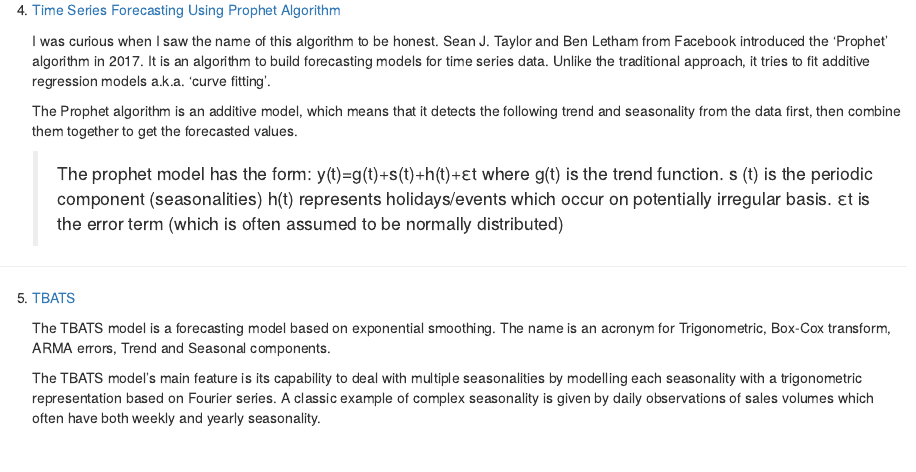
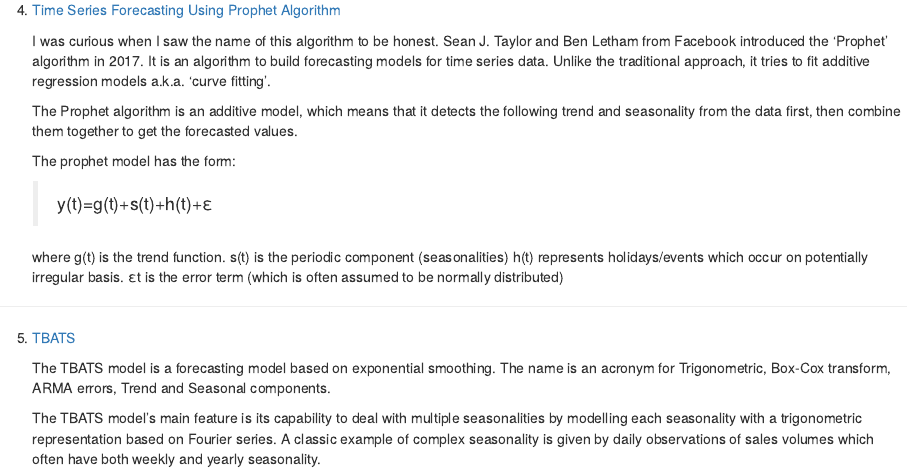
Before and after one commit to BU-IE-360/fall20-ilaydatutal, an R Markdown document (files/interesting_examples.Rmd): the page in a window 1100 px wide, from 570 px down. Rendered offline with R 4.5, knitr and Pandoc, with nearby package versions.

Commit message:
done with the html file

```diff
--- a/files/interesting_examples.Rmd
+++ b/files/interesting_examples.Rmd
@@ -33,9 +33,11 @@ opts_chunk$set(tidy.opts=list(width.cutoff=60),tidy=TRUE)
 
     The Prophet algorithm is an additive model, which means that it detects the following trend and seasonality from the data first, then combine them together to get the forecasted values.
 
-    >The prophet model has the form:
-    >y(t)=g(t)+s(t)+h(t)+εt
-    >where g(t) is the trend function. s (t) is the periodic component (seasonalities) h(t) represents holidays/events which occur on potentially irregular basis. εt is the error term (which is often assumed to be normally distributed)
+    The prophet model has the form:
+
+    >y(t)=g(t)+s(t)+h(t)+ε
+
+    where g(t) is the trend function. s(t) is the periodic component (seasonalities) h(t) represents holidays/events which occur on potentially irregular basis. εt is the error term (which is often assumed to be normally distributed)
 
 --------------------------------------------------------------------------------------------------------------------------------------------------------
 
```
Also changed, not shown: files/interesting_examples.html.
